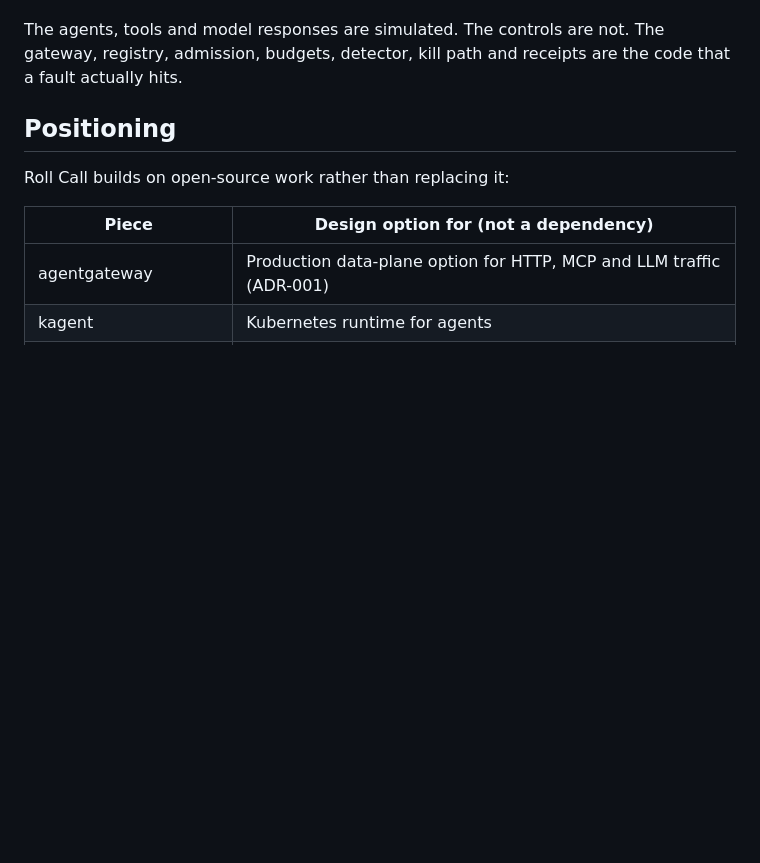
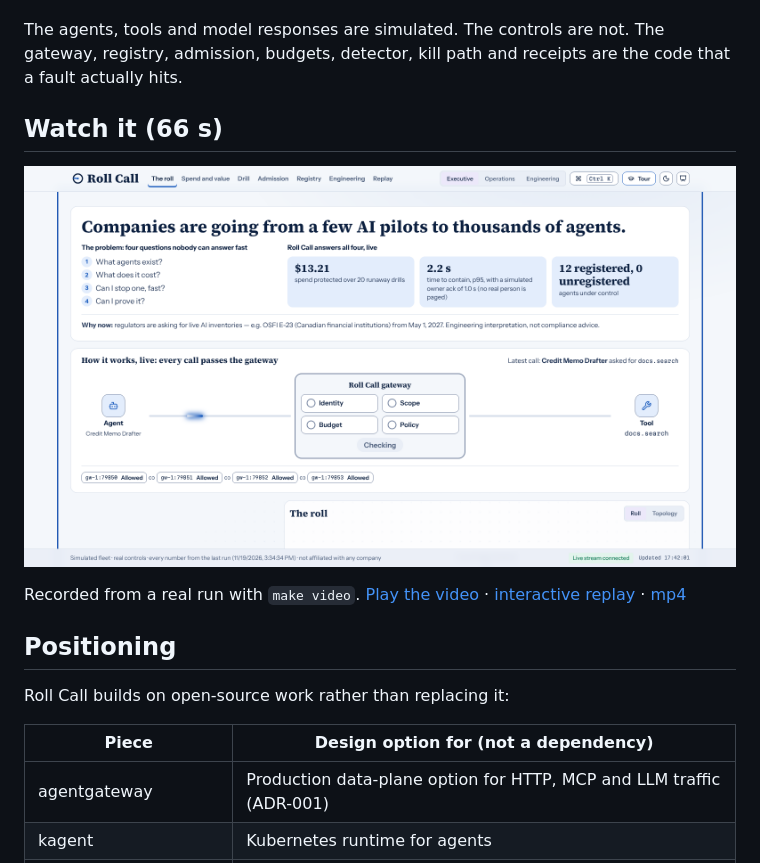
Before and after one commit to SukhmanAulakh18/roll-call, a Markdown page: README.md, the part around the change. Drawn GitHub-style; pictures changed too: docs/media/roll-call-poster.png (added); blank space fills up the shorter version.

Commit message:
Demo video (66 s, recorded from a real run) in README and on Pages at /video.html

```diff
--- a/README.md
+++ b/README.md
@@ -8,6 +8,12 @@ Roll Call is a control room for a fleet of AI agents, with real governance contr
 4. **Can we stop it, and can we prove it stopped?** A kill revokes the identity, stops the runtime and then runs an independent probe that replays the agent's last action and must see it denied.
 
 The agents, tools and model responses are simulated. The controls are not. The gateway, registry, admission, budgets, detector, kill path and receipts are the code that a fault actually hits.
+
+## Watch it (66 s)
+
+[![Roll Call demo: a runaway agent is detected, throttled, paged, killed and proven stopped](docs/media/roll-call-poster.png)](https://sukhmanaulakh18.github.io/roll-call/video.html)
+
+Recorded from a real run with `make video`. [Play the video](https://sukhmanaulakh18.github.io/roll-call/video.html) · [interactive replay](https://sukhmanaulakh18.github.io/roll-call/#/replay) · [mp4](docs/media/roll-call-demo.mp4)
 
 ## Positioning
 
```
Also changed, not shown: 3 other files.
